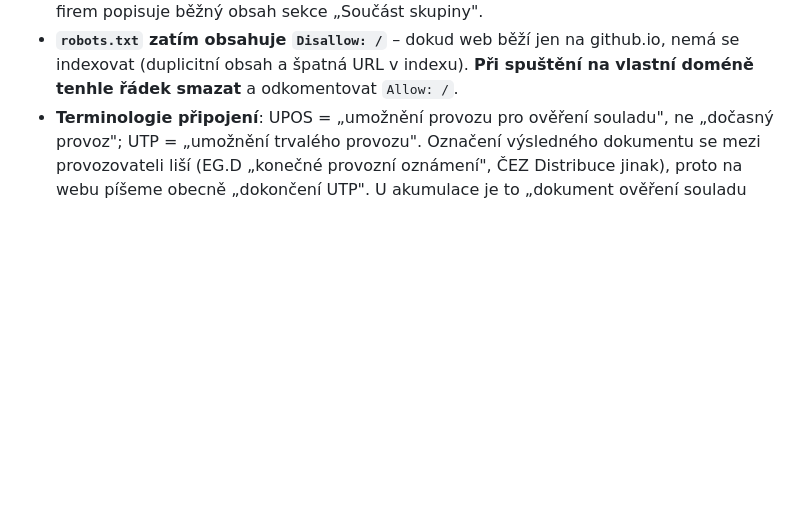
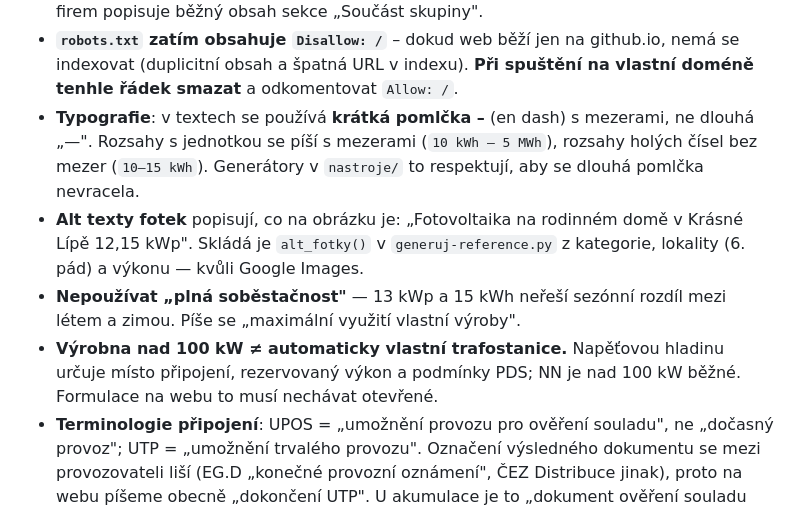
Before and after one commit to BFtech22/bftechnology.cz, a Markdown page: README.md, the part around the change. Rendered like a GitHub page; blank space fills up the shorter version.

Commit message:
Jazykova, vecna a SEO revize webu
Vecne opravy
- pryc s "plnou sobestacnosti" u ceniku — 13 kWp a 15 kWh neresi sezonni
  rozdil leto/zima; nove "maximalni vyuziti vlastni vyroby a zaloha domacnosti"
- vyrobna nad 100 kW uz neni podavana tak, ze automaticky potrebuje vlastni
  trafostanici — napetovou hladinu urcuji podminky pripojeni prislusneho PDS
- NZU: doplneno, ze uver posuzuje banka; "nizkoprijmove" -> "zranitelne domacnosti"
- bytove domy: sdileni pres EDC vyzaduje pruběhove mereni vsech odbernych mist,
  sdili se v 15minutovych intervalech a jen soubezne (nadpis i text)

Typografie a jazyk
- 826 dlouhych pomlcek nahrazeno kratkou ceskou pomlckou vc. generatoru
- rozsahy s jednotkou maji mezery: "10 kWh – 5 MWh", "100 kW – 36 MWp"
- "fotovoltaicky panel" -> "panely" v alt textech sestav
- odstraneno opakovani slova elektrarna ve FAQ

SEO
- H1 na titulce nese klicovy vyraz: "Fotovoltaika, baterie a wallboxy na klic",
  puvodni veta je pod nim jako podtitulek; H1 rodinnych domu "na klic"
- doplnena synonyma "solarni panely" a "solarni elektrarna"
- lokalita v heru, v sekci o firme, ve FAQ a na kontaktu: Decin, Krasna Lipa,
  Rumburk, Varnsdorf, Sluknov, Sluknovsky vybezek, Ustecky a Liberecky kraj
- LocalBusiness JSON-LD s adresou a areaServed na strance kontaktu
- 94 alt textu fotek prepsano na popisny format pro Google Images

Co-Authored-By: Claude Opus 5 <noreply@anthropic.com>

```diff
--- a/README.md
+++ b/README.md
@@ -337,6 +337,18 @@ Zdroj: https://www.instagram.com/bftechnology_sro/ – posty s hashtagem #FVE
 - **`robots.txt` zatím obsahuje `Disallow: /`** – dokud web běží jen na github.io,
   nemá se indexovat (duplicitní obsah a špatná URL v indexu). **Při spuštění na
   vlastní doméně tenhle řádek smazat** a odkomentovat `Allow: /`.
+- **Typografie**: v textech se používá **krátká pomlčka –** (en dash) s mezerami,
+  ne dlouhá „—". Rozsahy s jednotkou se píší s mezerami (`10 kWh – 5 MWh`),
+  rozsahy holých čísel bez mezer (`10–15 kWh`). Generátory v `nastroje/` to
+  respektují, aby se dlouhá pomlčka nevracela.
+- **Alt texty fotek** popisují, co na obrázku je: „Fotovoltaika na rodinném domě
+  v Krásné Lípě 12,15 kWp". Skládá je `alt_fotky()` v `generuj-reference.py`
+  z kategorie, lokality (6. pád) a výkonu — kvůli Google Images.
+- **Nepoužívat „plná soběstačnost"** — 13 kWp a 15 kWh neřeší sezónní rozdíl
+  mezi létem a zimou. Píše se „maximální využití vlastní výroby".
+- **Výrobna nad 100 kW ≠ automaticky vlastní trafostanice.** Napěťovou hladinu
+  určuje místo připojení, rezervovaný výkon a podmínky PDS; NN je nad 100 kW
+  běžné. Formulace na webu to musí nechávat otevřené.
 - **Terminologie připojení**: UPOS = „umožnění provozu pro ověření souladu",
   ne „dočasný provoz"; UTP = „umožnění trvalého provozu". Označení výsledného
   dokumentu se mezi provozovateli liší (EG.D „konečné provozní oznámení",
```
